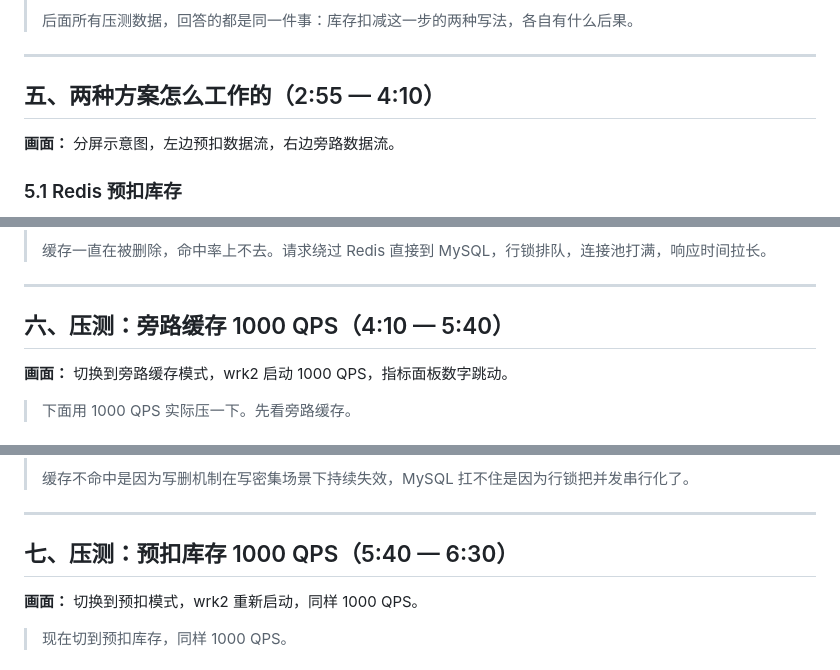
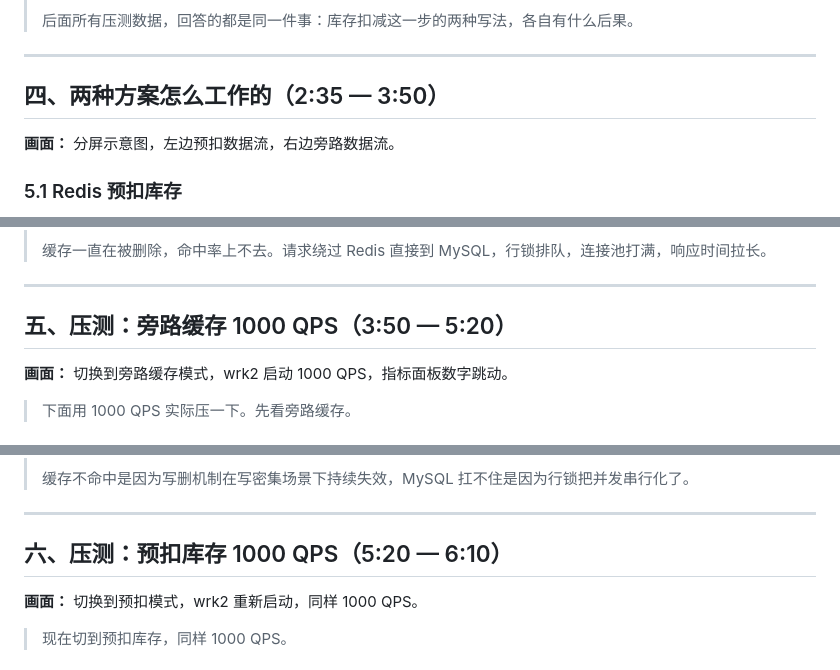
Before and after one commit to Silas-Go/lottery, a Markdown page: docs/video-script-ep1.md, 3 parts joined by grey strips. Rendered like a GitHub page.

```diff
--- a/docs/video-script-ep1.md
+++ b/docs/video-script-ep1.md
@@ -84,7 +68,7 @@
 
 ---
 
-## 五、两种方案怎么工作的（2:55 — 4:10）
+## 四、两种方案怎么工作的（2:35 — 3:50）
 
 **画面：** 分屏示意图，左边预扣数据流，右边旁路数据流。
 
@@ -124,7 +108,7 @@
 
 ---
 
-## 六、压测：旁路缓存 1000 QPS（4:10 — 5:40）
+## 五、压测：旁路缓存 1000 QPS（3:50 — 5:20）
 
 **画面：** 切换到旁路缓存模式，wrk2 启动 1000 QPS，指标面板数字跳动。
 
@@ -166,7 +150,7 @@
 
 ---
 
-## 七、压测：预扣库存 1000 QPS（5:40 — 6:30）
+## 六、压测：预扣库存 1000 QPS（5:20 — 6:10）
 
 **画面：** 切换到预扣模式，wrk2 重新启动，同样 1000 QPS。
 
```
Also changed, not shown: other parts of docs/video-script-ep1.md (+7 -24 lines).
